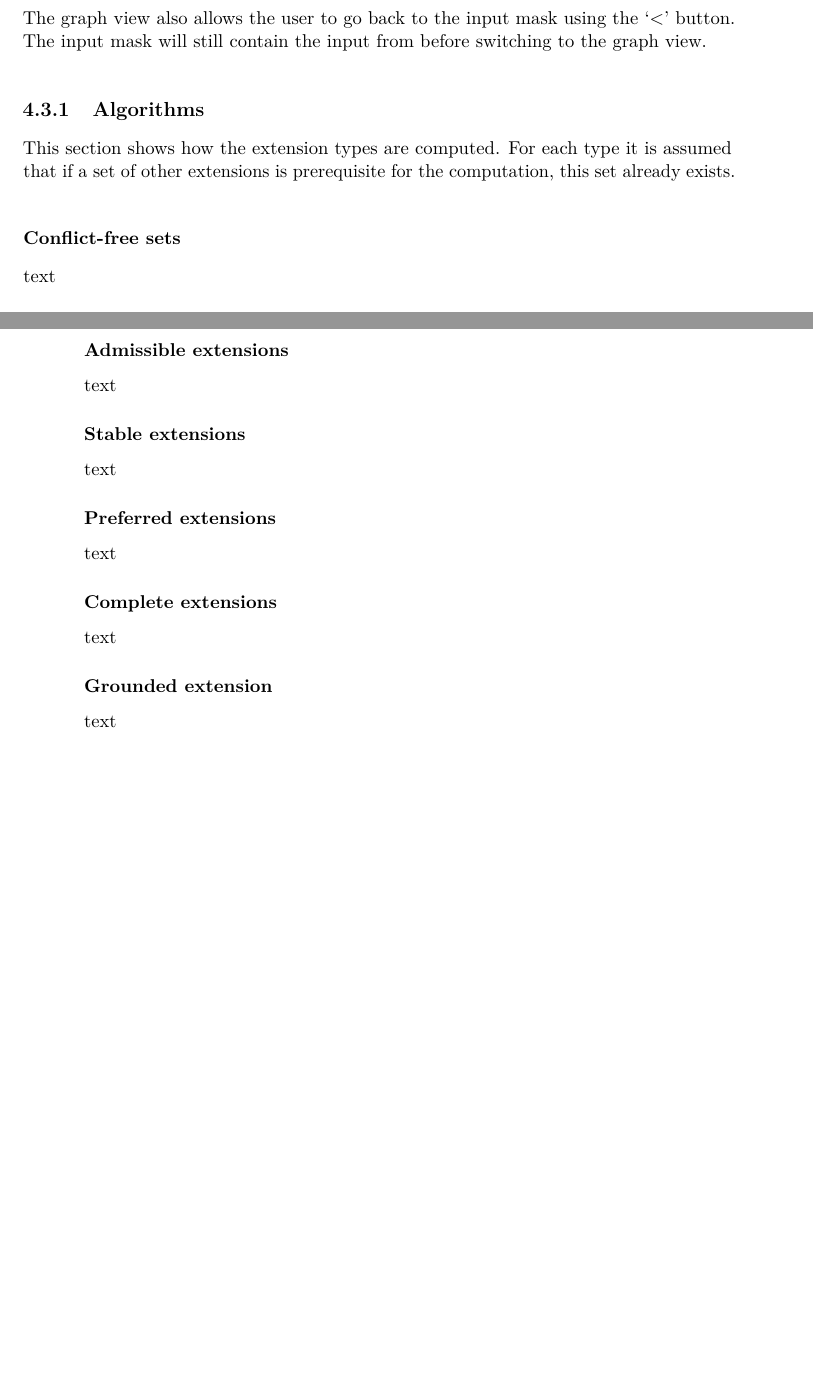
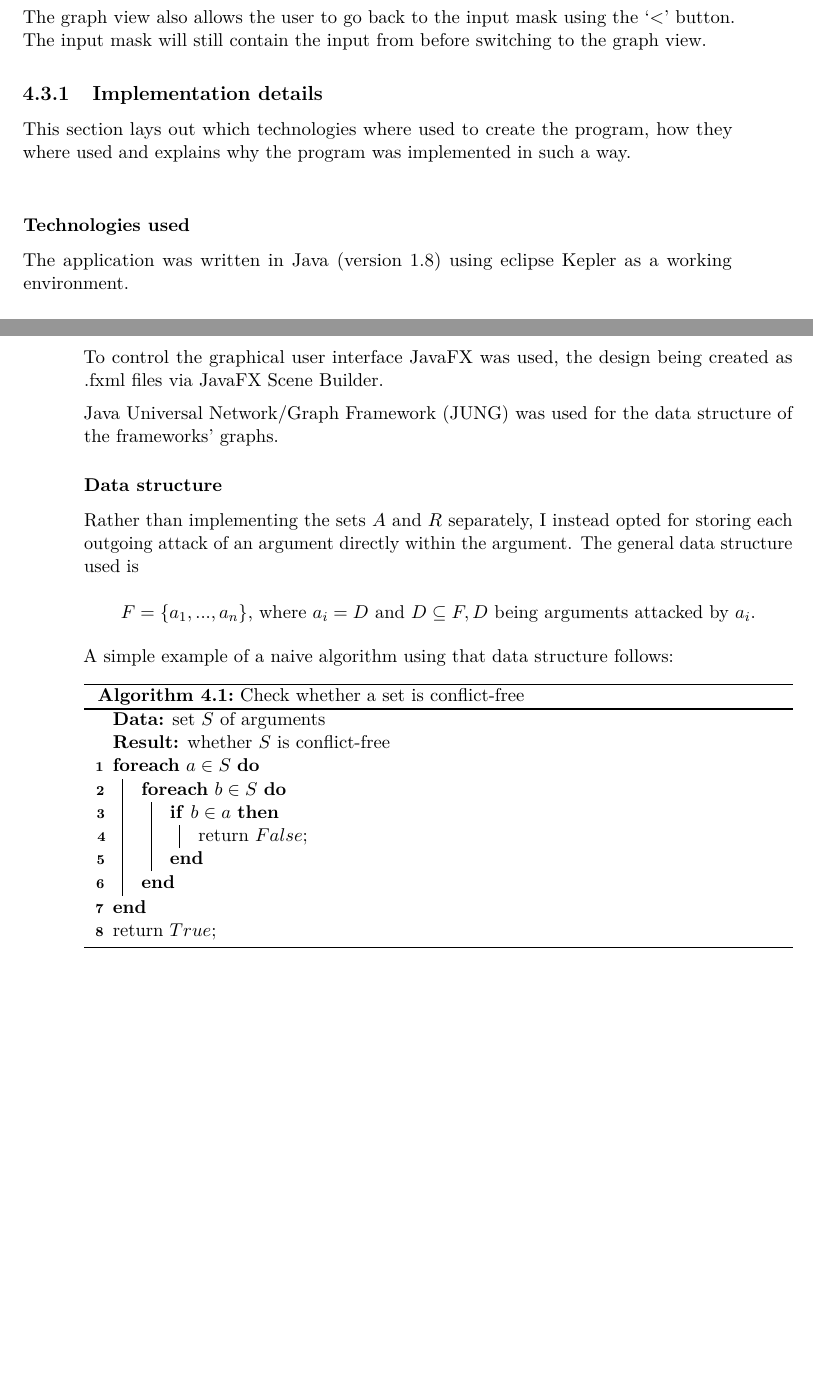
Before and after one commit to e1027108/bakk, a LaTeX thesis (bakk/bakk.tex): two parts of pages 25 and 26 of 27, joined at a grey line, cut so that both start at the same text. Compiled offline with pdfLaTeX.

Commit message:
[0102] (tex) added naive pseudo algorithm and technologies used section

```diff
--- a/bakk/bakk.tex
+++ b/bakk/bakk.tex
@@ -19,6 +19,7 @@
 \usepackage{tikz}
 \usepackage{placeins}
 \usepackage{amsmath}
+\usepackage[]{algorithm2e}
 
 \newcommand{\hl}{\par\vspace{6pt}} %used within the same context, as new paragraph
 \newcommand{\cl}{\par\vspace{12pt}} %used between paragraphs with the same topic, but not textually flowing into each other
@@ -328,26 +329,33 @@ Blue is used for arguments missing from a set for it to qualify for an extension
 After showing the results of a computation a dropdown menu becomes availiable to the right bottom side of the explanation area, containing all computed extensions. They can be selected and are then highlighted in green in the graph.\hl
 The graph view also allows the user to go back to the input mask using the `<' button. The input mask will still contain the input from before switching to the graph view.
 
-\subsection{Algorithms}
-This section shows how the extension types are computed. For each type it is assumed that if a set of other extensions is prerequisite for the computation, this set already exists.
+\subsection{Implementation details}
+This section lays out which technologies where used to create the program, how they where used and explains why the program was implemented in such a way.\cl %alter
 
-\subsubsection{Conflict-free sets}
-text
+\subsubsection{Technologies used}
+The application was written in Java (version 1.8) using eclipse Kepler as a working environment.\hl
+To control the graphical user interface JavaFX was used, the design being created as .fxml files via JavaFX Scene Builder.\hl
+Java Universal Network/Graph Framework (JUNG) was used for the data structure of the frameworks' graphs.
 
-\subsubsection{Admissible extensions}
-text
+\subsubsection{Data structure}
+Rather than implementing the sets $A$ and $R$ separately, I instead opted for storing each outgoing attack of an argument directly within the argument. The general data structure used is\\
+\[F=\{a_1,...,a_n\} \text{, where } a_i=D \text{ and } D\subseteq F, D \text{ being arguments attacked by } a_i.\]\hl
 
-\subsubsection{Stable extensions}
-text
+A simple example of a naive algorithm using that data structure follows:\hl
 
-\subsubsection{Preferred extensions}
-text
-
-\subsubsection{Complete extensions}
-text
-
-\subsubsection{Grounded extension}
-text
+\begin{algorithm}[H]
+ \KwData{set $S$ of arguments}
+ \KwResult{whether $S$ is conflict-free}
+ \ForEach{$a \in S$}{
+ 	\ForEach{$b \in S$}{
+ 		\If{$b \in a$}{
+			return $False$;
+   		}
+ 	}
+ }
+ return $True$;
+ \caption{Check whether a set is conflict-free}
+\end{algorithm}\hl
 
 \backmatter
 
```
Also changed, not shown: bakk/bakk.pdf, bakk/bakk.tex (2 more changed lines).
